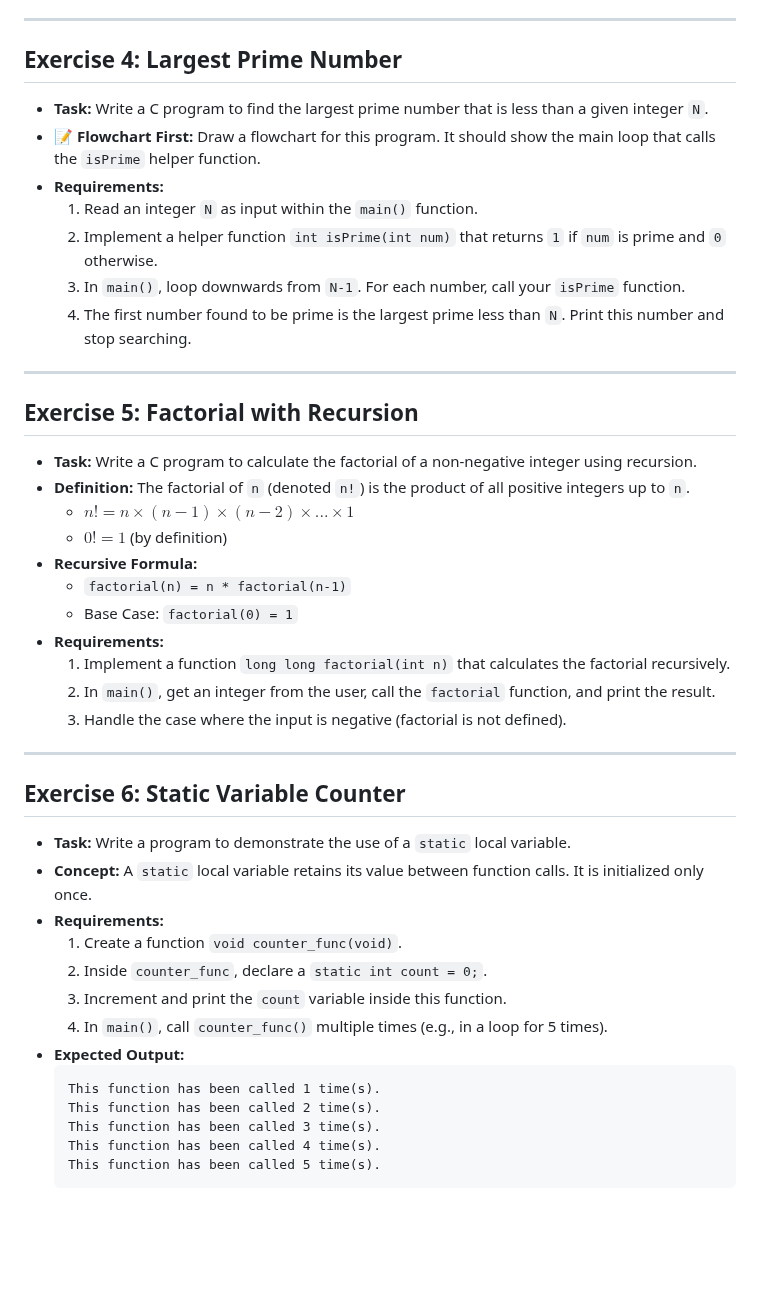
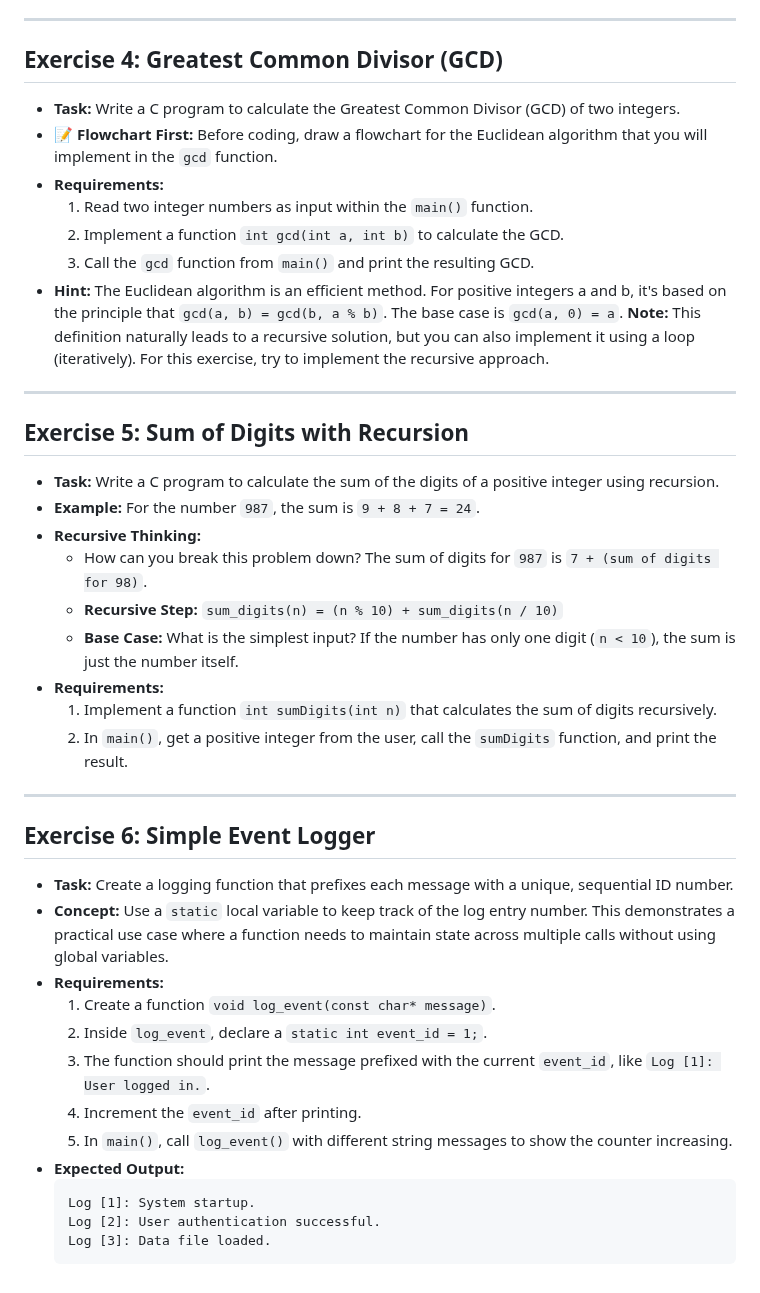
Before and after one commit to ruslylove/compro, a Markdown page: labs/lab-5.md, the part around one of its changes. Rendered like a GitHub page; blank space fills up the shorter version.

Commit message:
modify lab exericises

````diff
--- a/labs/lab-5.md
+++ b/labs/lab-5.md
@@ -88,50 +92,48 @@ Semester {{ $slidev.configs.semester }}
 
 ---
 
-## Exercise 4: Largest Prime Number
+## Exercise 4: Greatest Common Divisor (GCD)
 
-*   **Task:** Write a C program to find the largest prime number that is less than a given integer `N`.
-*   **📝 Flowchart First:** Draw a flowchart for this program. It should show the main loop that calls the `isPrime` helper function.
+*   **Task:** Write a C program to calculate the Greatest Common Divisor (GCD) of two integers.
+*   **📝 Flowchart First:** Before coding, draw a flowchart for the Euclidean algorithm that you will implement in the `gcd` function.
 *   **Requirements:**
-    1.  Read an integer `N` as input within the `main()` function.
-    2.  Implement a helper function `int isPrime(int num)` that returns `1` if `num` is prime and `0` otherwise.
-    3.  In `main()`, loop downwards from `N-1`. For each number, call your `isPrime` function.
-    4.  The first number found to be prime is the largest prime less than `N`. Print this number and stop searching.
+    1.  Read two integer numbers as input within the `main()` function.
+    2.  Implement a function `int gcd(int a, int b)` to calculate the GCD.
+    3.  Call the `gcd` function from `main()` and print the resulting GCD.
+*   **Hint:** The Euclidean algorithm is an efficient method. For positive integers a and b, it's based on the principle that `gcd(a, b) = gcd(b, a % b)`. The base case is `gcd(a, 0) = a`.
+**Note:** This definition naturally leads to a recursive solution, but you can also implement it using a loop (iteratively). For this exercise, try to implement the recursive approach.
 
 ---
 
-## Exercise 5: Factorial with Recursion
+## Exercise 5: Sum of Digits with Recursion
 
-*   **Task:** Write a C program to calculate the factorial of a non-negative integer using recursion.
-*   **Definition:** The factorial of `n` (denoted `n!`) is the product of all positive integers up to `n`.
-    *   $n! = n \times (n-1) \times (n-2) \times ... \times 1$
-    *   $0! = 1$ (by definition)
-*   **Recursive Formula:**
-    *   `factorial(n) = n * factorial(n-1)`
-    *   Base Case: `factorial(0) = 1`
+*   **Task:** Write a C program to calculate the sum of the digits of a positive integer using recursion.
+*   **Example:** For the number `987`, the sum is `9 + 8 + 7 = 24`.
+*   **Recursive Thinking:**
+    *   How can you break this problem down? The sum of digits for `987` is `7 + (sum of digits for 98)`.
+    *   **Recursive Step:** `sum_digits(n) = (n % 10) + sum_digits(n / 10)`
+    *   **Base Case:** What is the simplest input? If the number has only one digit (`n < 10`), the sum is just the number itself.
 *   **Requirements:**
-    1.  Implement a function `long long factorial(int n)` that calculates the factorial recursively.
-    2.  In `main()`, get an integer from the user, call the `factorial` function, and print the result.
-    3.  Handle the case where the input is negative (factorial is not defined).
+    1.  Implement a function `int sumDigits(int n)` that calculates the sum of digits recursively.
+    2.  In `main()`, get a positive integer from the user, call the `sumDigits` function, and print the result.
 
 ---
 
-## Exercise 6: Static Variable Counter
+## Exercise 6: Simple Event Logger
 
-*   **Task:** Write a program to demonstrate the use of a `static` local variable.
-*   **Concept:** A `static` local variable retains its value between function calls. It is initialized only once.
+*   **Task:** Create a logging function that prefixes each message with a unique, sequential ID number.
+*   **Concept:** Use a `static` local variable to keep track of the log entry number. This demonstrates a practical use case where a function needs to maintain state across multiple calls without using global variables.
 *   **Requirements:**
-    1.  Create a function `void counter_func(void)`.
-    2.  Inside `counter_func`, declare a `static int count = 0;`.
-    3.  Increment and print the `count` variable inside this function.
-    4.  In `main()`, call `counter_func()` multiple times (e.g., in a loop for 5 times).
+    1.  Create a function `void log_event(const char* message)`.
+    2.  Inside `log_event`, declare a `static int event_id = 1;`.
+    3.  The function should print the message prefixed with the current `event_id`, like `Log [1]: User logged in.`.
+    4.  Increment the `event_id` after printing.
+    5.  In `main()`, call `log_event()` with different string messages to show the counter increasing.
 *   **Expected Output:**
     ```
-    This function has been called 1 time(s).
-    This function has been called 2 time(s).
-    This function has been called 3 time(s).
-    This function has been called 4 time(s).
-    This function has been called 5 time(s).
+    Log [1]: System startup.
+    Log [2]: User authentication successful.
+    Log [3]: Data file loaded.
     ```
 
 
````
Also changed, not shown: other parts of labs/lab-5.md (+19 -15 lines).
